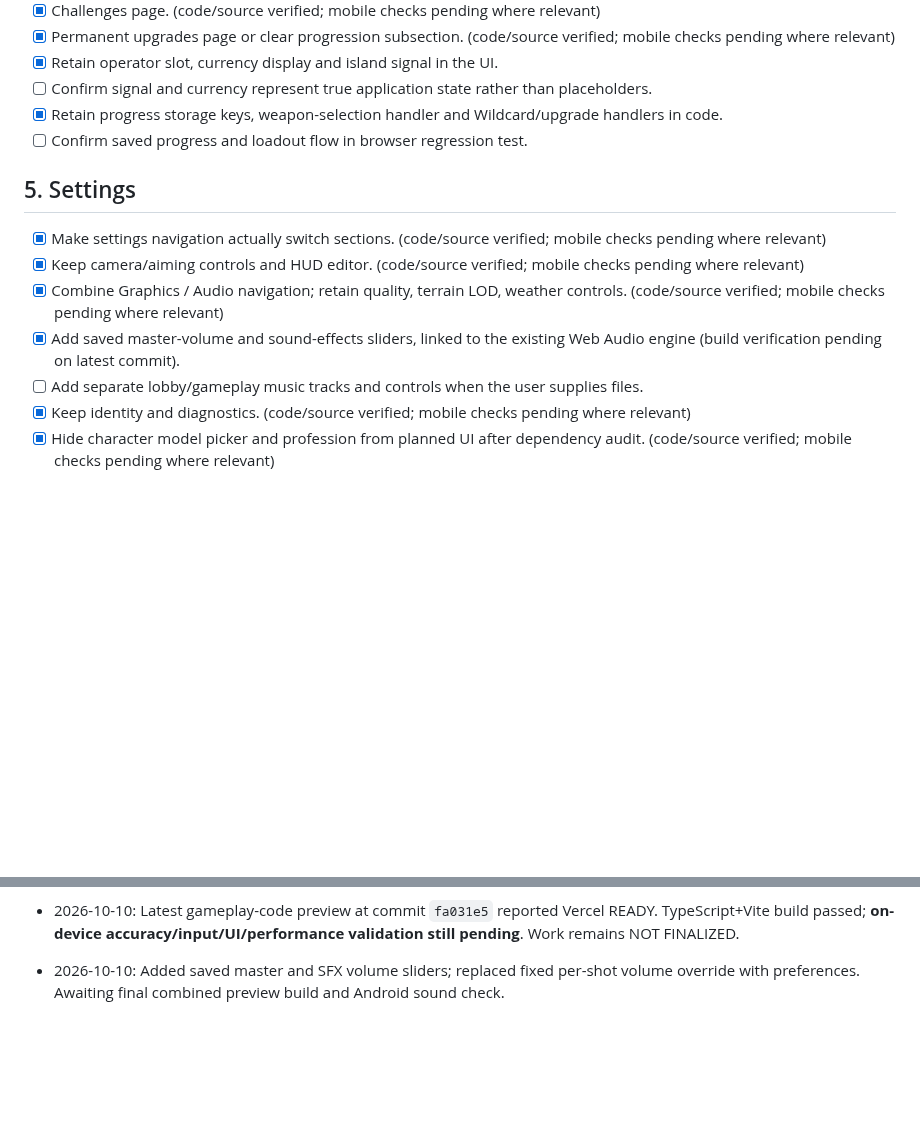
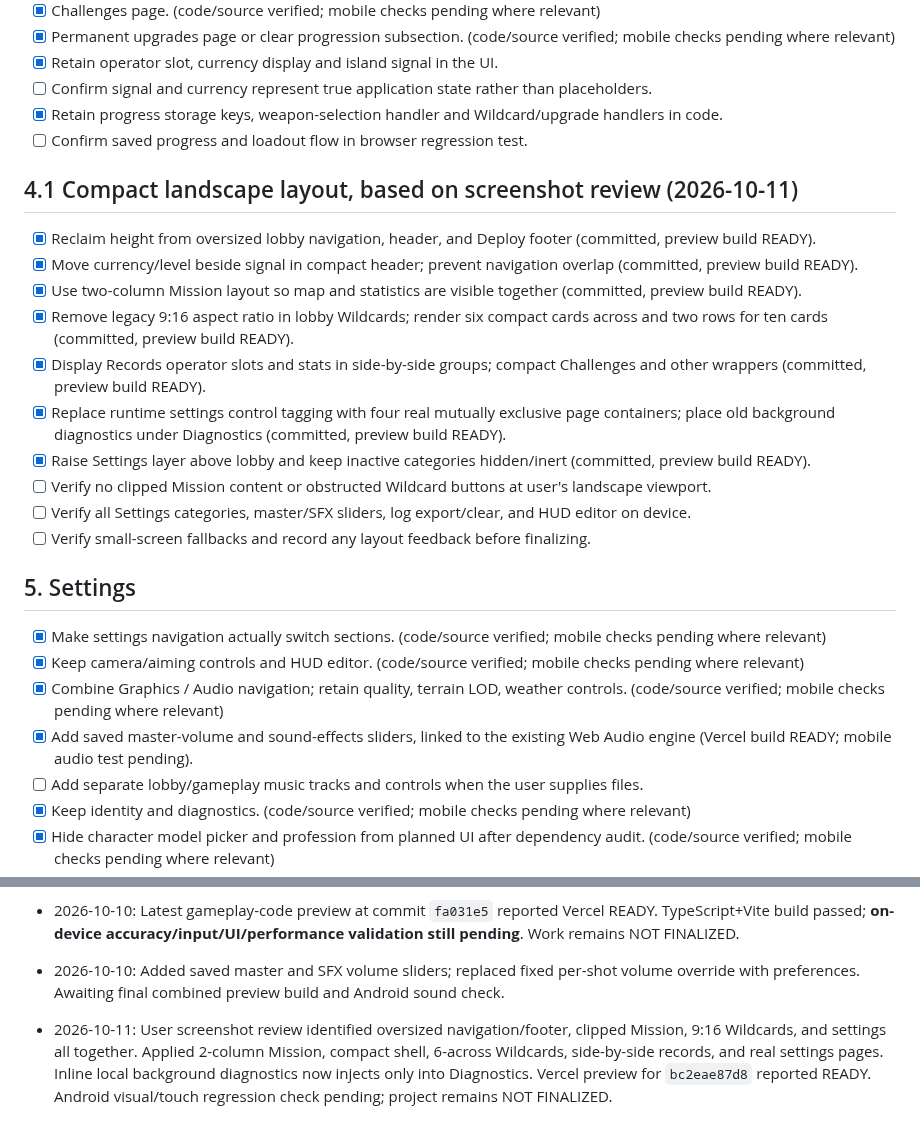
Before and after one commit to Flames1720/my-new-repo, a Markdown page: ISLAND_OUTBREAK_PROGRESS.md, 2 parts joined by grey strips. Drawn GitHub-style; blank space fills up the shorter version.

Commit message:
docs(progress): tick compact landscape and settings UI fixes; retain phone tests

```diff
--- a/ISLAND_OUTBREAK_PROGRESS.md
+++ b/ISLAND_OUTBREAK_PROGRESS.md
@@ -55,11 +55,23 @@
 - [x] Retain progress storage keys, weapon-selection handler and Wildcard/upgrade handlers in code.
 - [ ] Confirm saved progress and loadout flow in browser regression test.
 
+## 4.1 Compact landscape layout, based on screenshot review (2026-10-11)
+- [x] Reclaim height from oversized lobby navigation, header, and Deploy footer (committed, preview build READY).
+- [x] Move currency/level beside signal in compact header; prevent navigation overlap (committed, preview build READY).
+- [x] Use two-column Mission layout so map and statistics are visible together (committed, preview build READY).
+- [x] Remove legacy 9:16 aspect ratio in lobby Wildcards; render six compact cards across and two rows for ten cards (committed, preview build READY).
+- [x] Display Records operator slots and stats in side-by-side groups; compact Challenges and other wrappers (committed, preview build READY).
+- [x] Replace runtime settings control tagging with four real mutually exclusive page containers; place old background diagnostics under Diagnostics (committed, preview build READY).
+- [x] Raise Settings layer above lobby and keep inactive categories hidden/inert (committed, preview build READY).
+- [ ] Verify no clipped Mission content or obstructed Wildcard buttons at user's landscape viewport.
+- [ ] Verify all Settings categories, master/SFX sliders, log export/clear, and HUD editor on device.
+- [ ] Verify small-screen fallbacks and record any layout feedback before finalizing.
+
 ## 5. Settings
 - [x] Make settings navigation actually switch sections. (code/source verified; mobile checks pending where relevant)
 - [x] Keep camera/aiming controls and HUD editor. (code/source verified; mobile checks pending where relevant)
 - [x] Combine Graphics / Audio navigation; retain quality, terrain LOD, weather controls. (code/source verified; mobile checks pending where relevant)
-- [x] Add saved master-volume and sound-effects sliders, linked to the existing Web Audio engine (build verification pending on latest commit).
+- [x] Add saved master-volume and sound-effects sliders, linked to the existing Web Audio engine (Vercel build READY; mobile audio test pending).
 - [ ] Add separate lobby/gameplay music tracks and controls when the user supplies files.
 - [x] Keep identity and diagnostics. (code/source verified; mobile checks pending where relevant)
 - [x] Hide character model picker and profession from planned UI after dependency audit. (code/source verified; mobile checks pending where relevant)
@@ -90,3 +102,4 @@
 - 2026-10-10: Replaced lobby scrolling with six distinct panels; added weapon illustrations and progress summary. Grouped settings, enabled diagnostics capture, safely hid approved exploration controls, and hardened Android display-mode rechecks.
 - 2026-10-10: Latest gameplay-code preview at commit `fa031e5` reported Vercel READY. TypeScript+Vite build passed; **on-device accuracy/input/UI/performance validation still pending**. Work remains NOT FINALIZED.
 - 2026-10-10: Added saved master and SFX volume sliders; replaced fixed per-shot volume override with preferences. Awaiting final combined preview build and Android sound check.
+- 2026-10-11: User screenshot review identified oversized navigation/footer, clipped Mission, 9:16 Wildcards, and settings all together. Applied 2-column Mission, compact shell, 6-across Wildcards, side-by-side records, and real settings pages. Inline local background diagnostics now injects only into Diagnostics. Vercel preview for `bc2eae87d8` reported READY. Android visual/touch regression check pending; project remains NOT FINALIZED.
```
